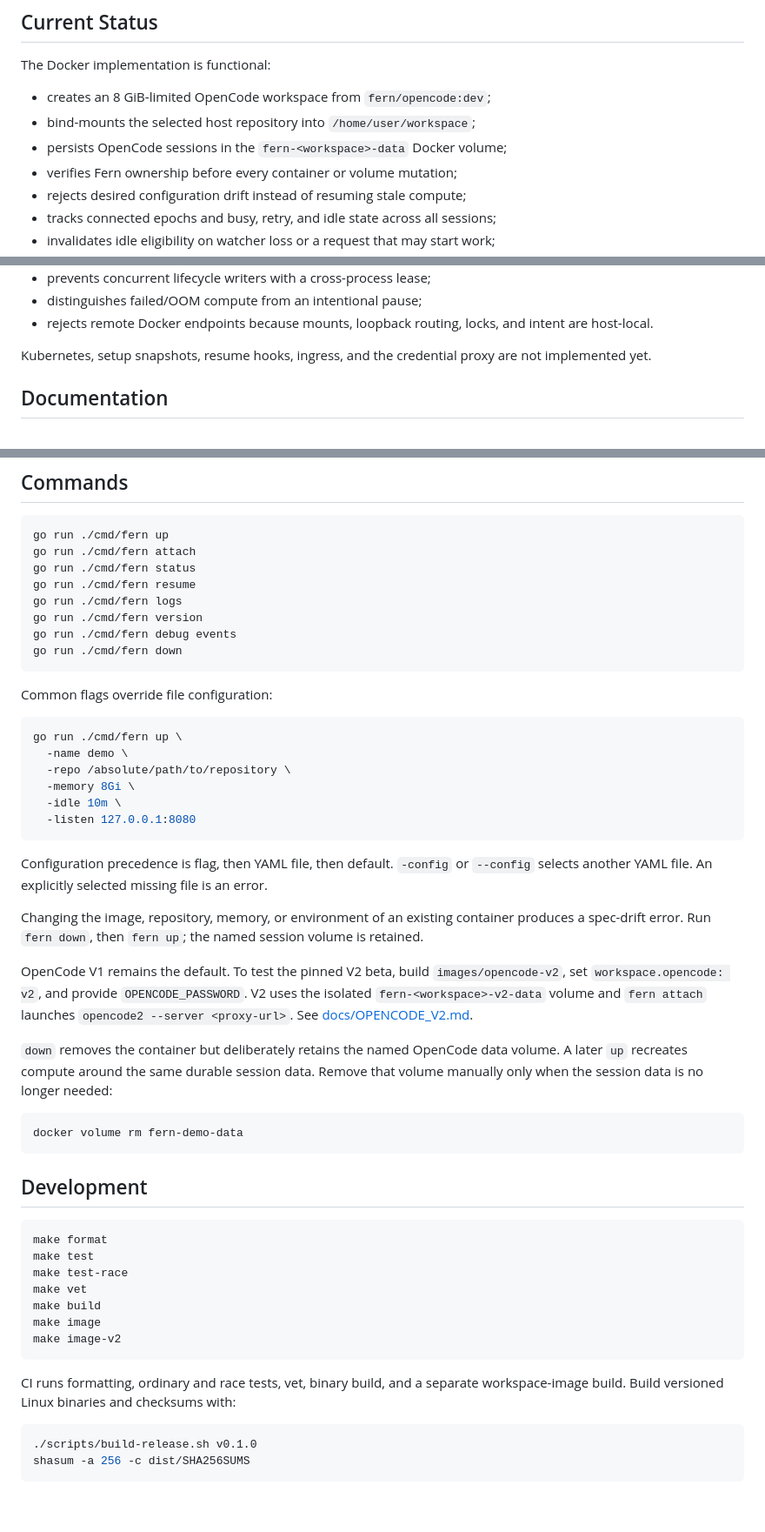
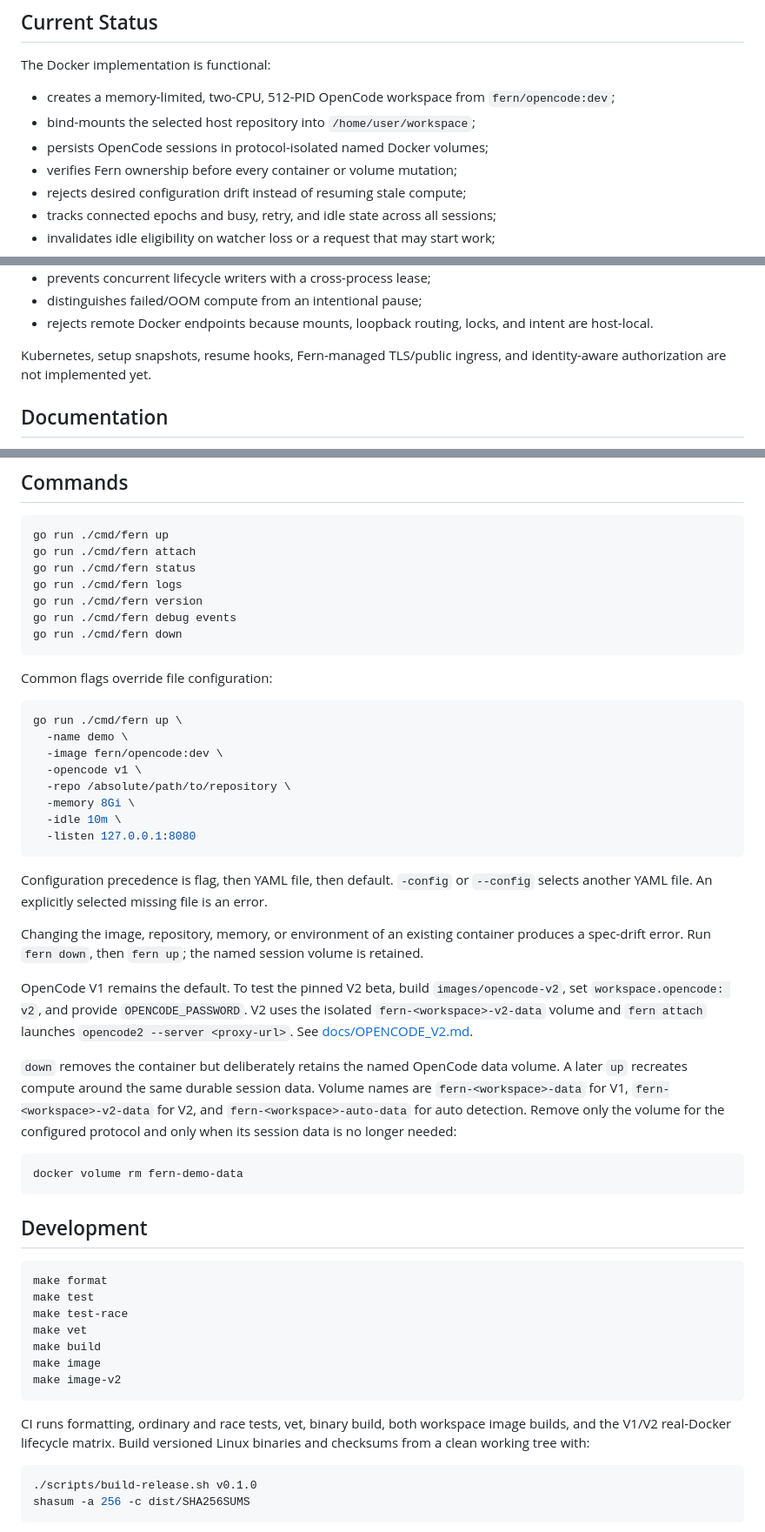
Before and after one commit to nebler/fern, a Markdown page: README.md, 3 parts joined by grey strips. Shown at 87% size. GitHub-like rendering; blank space fills up the shorter version.

````diff
--- a/README.md
+++ b/README.md
@@ -8,9 +8,9 @@ Self-hosted OpenCode workspaces that stop when idle and wake on the next ordinar
 
 The Docker implementation is functional:
 
-- creates an 8 GiB-limited OpenCode workspace from `fern/opencode:dev`;
+- creates a memory-limited, two-CPU, 512-PID OpenCode workspace from `fern/opencode:dev`;
 - bind-mounts the selected host repository into `/home/user/workspace`;
-- persists OpenCode sessions in the `fern-<workspace>-data` Docker volume;
+- persists OpenCode sessions in protocol-isolated named Docker volumes;
 - verifies Fern ownership before every container or volume mutation;
 - rejects desired configuration drift instead of resuming stale compute;
 - tracks connected epochs and busy, retry, and idle state across all sessions;
@@ -25,7 +25,7 @@ The Docker implementation is functional:
 - distinguishes failed/OOM compute from an intentional pause;
 - rejects remote Docker endpoints because mounts, loopback routing, locks, and intent are host-local.
 
-Kubernetes, setup snapshots, resume hooks, ingress, and the credential proxy are not implemented yet.
+Kubernetes, setup snapshots, resume hooks, Fern-managed TLS/public ingress, and identity-aware authorization are not implemented yet.
 
 ## Documentation
 
@@ -102,7 +101,6 @@ Additional environment values can be declared under `workspace.env` in `fern.yam
 go run ./cmd/fern up
 go run ./cmd/fern attach
 go run ./cmd/fern status
-go run ./cmd/fern resume
 go run ./cmd/fern logs
 go run ./cmd/fern version
 go run ./cmd/fern debug events
@@ -114,6 +112,8 @@ Common flags override file configuration:
 ```bash
 go run ./cmd/fern up \
   -name demo \
+  -image fern/opencode:dev \
+  -opencode v1 \
   -repo /absolute/path/to/repository \
   -memory 8Gi \
   -idle 10m \
@@ -130,7 +130,7 @@ OpenCode V1 remains the default. To test the pinned V2 beta, build
 `fern attach` launches `opencode2 --server <proxy-url>`. See
 [docs/OPENCODE_V2.md](./docs/OPENCODE_V2.md).
 
-`down` removes the container but deliberately retains the named OpenCode data volume. A later `up` recreates compute around the same durable session data. Remove that volume manually only when the session data is no longer needed:
+`down` removes the container but deliberately retains the named OpenCode data volume. A later `up` recreates compute around the same durable session data. Volume names are `fern-<workspace>-data` for V1, `fern-<workspace>-v2-data` for V2, and `fern-<workspace>-auto-data` for auto detection. Remove only the volume for the configured protocol and only when its session data is no longer needed:
 
 ```bash
 docker volume rm fern-demo-data
@@ -148,8 +148,9 @@ make image
 make image-v2
 ```
 
-CI runs formatting, ordinary and race tests, vet, binary build, and a separate
-workspace-image build. Build versioned Linux binaries and checksums with:
+CI runs formatting, ordinary and race tests, vet, binary build, both workspace
+image builds, and the V1/V2 real-Docker lifecycle matrix. Build versioned Linux
+binaries and checksums from a clean working tree with:
 
 ```bash
 ./scripts/build-release.sh v0.1.0
````
Also changed, not shown: other parts of README.md (+2 -3 lines), docs/DEPLOYMENT.md (+17 -10 lines), docs/OPENCODE_V2.md (+5 -2 lines).
